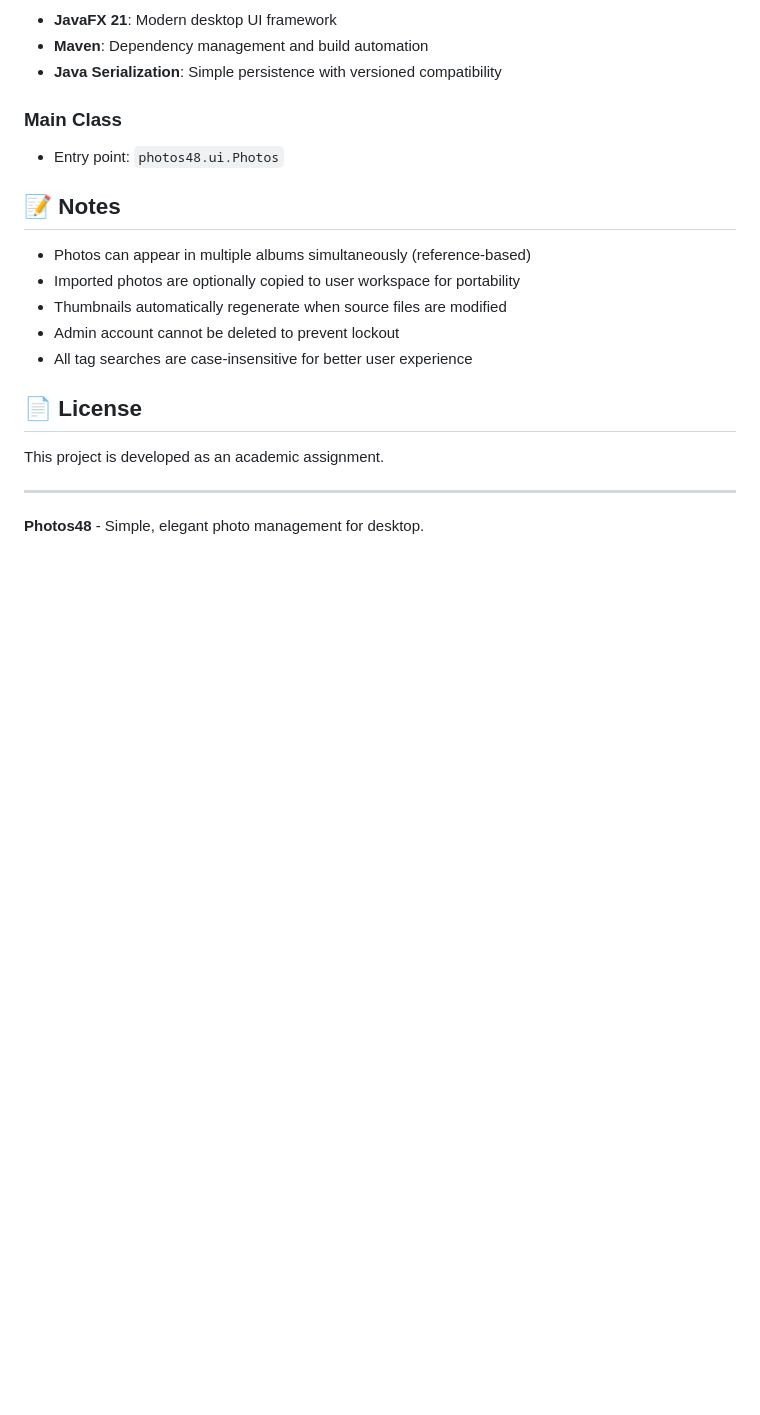
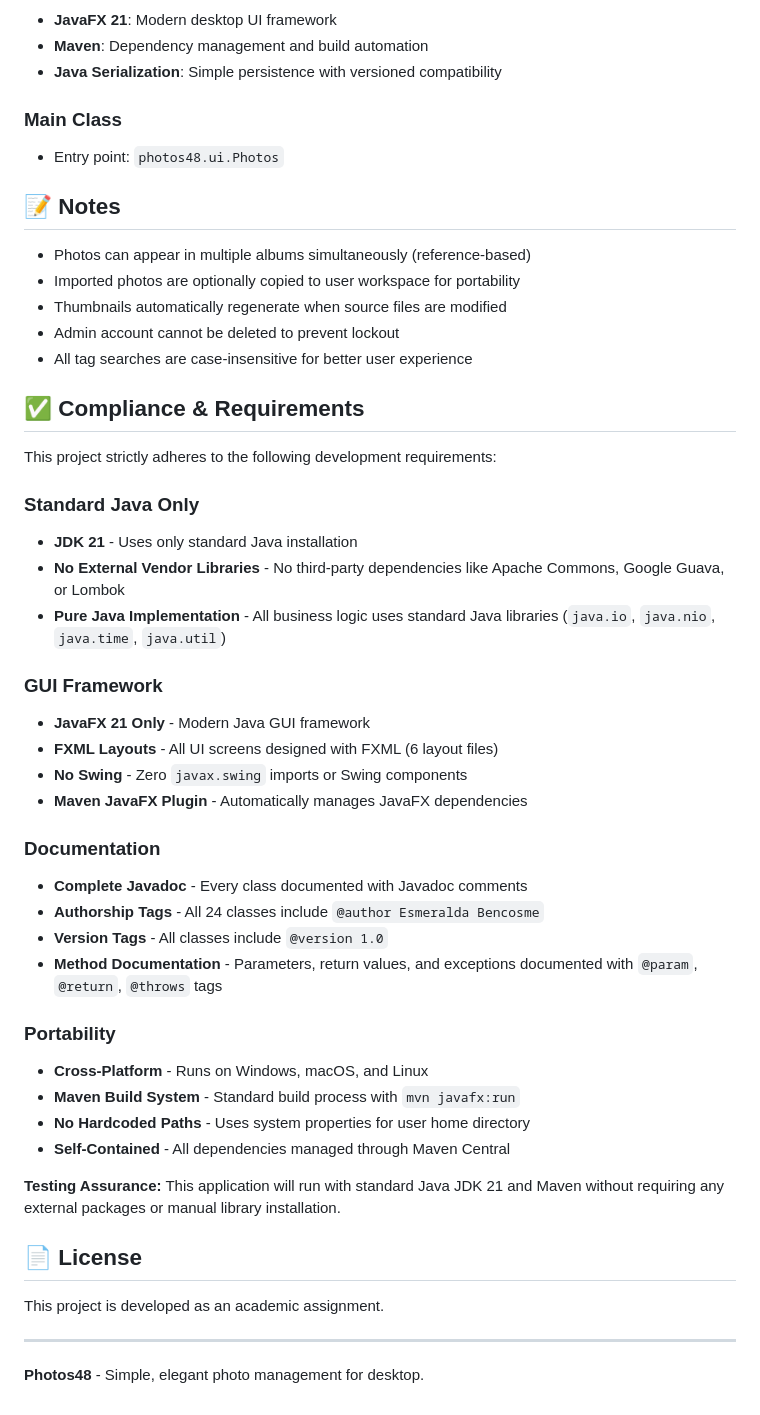
Before and after one commit to Kasme12/Photos48, a Markdown page: README.md, the part around the change. GitHub-like rendering; blank space fills up the shorter version.

Commit message:
Add files via upload
add more important information

```diff
--- a/README.md
+++ b/README.md
@@ -287,6 +287,35 @@ Photos48/
 - Admin account cannot be deleted to prevent lockout
 - All tag searches are case-insensitive for better user experience
 
+## ✅ Compliance & Requirements
+
+This project strictly adheres to the following development requirements:
+
+### Standard Java Only
+- **JDK 21** - Uses only standard Java installation
+- **No External Vendor Libraries** - No third-party dependencies like Apache Commons, Google Guava, or Lombok
+- **Pure Java Implementation** - All business logic uses standard Java libraries (`java.io`, `java.nio`, `java.time`, `java.util`)
+
+### GUI Framework
+- **JavaFX 21 Only** - Modern Java GUI framework
+- **FXML Layouts** - All UI screens designed with FXML (6 layout files)
+- **No Swing** - Zero `javax.swing` imports or Swing components
+- **Maven JavaFX Plugin** - Automatically manages JavaFX dependencies
+
+### Documentation
+- **Complete Javadoc** - Every class documented with Javadoc comments
+- **Authorship Tags** - All 24 classes include `@author Esmeralda Bencosme`
+- **Version Tags** - All classes include `@version 1.0`
+- **Method Documentation** - Parameters, return values, and exceptions documented with `@param`, `@return`, `@throws` tags
+
+### Portability
+- **Cross-Platform** - Runs on Windows, macOS, and Linux
+- **Maven Build System** - Standard build process with `mvn javafx:run`
+- **No Hardcoded Paths** - Uses system properties for user home directory
+- **Self-Contained** - All dependencies managed through Maven Central
+
+**Testing Assurance:** This application will run with standard Java JDK 21 and Maven without requiring any external packages or manual library installation.
+
 ## 📄 License
 
 This project is developed as an academic assignment.
```
